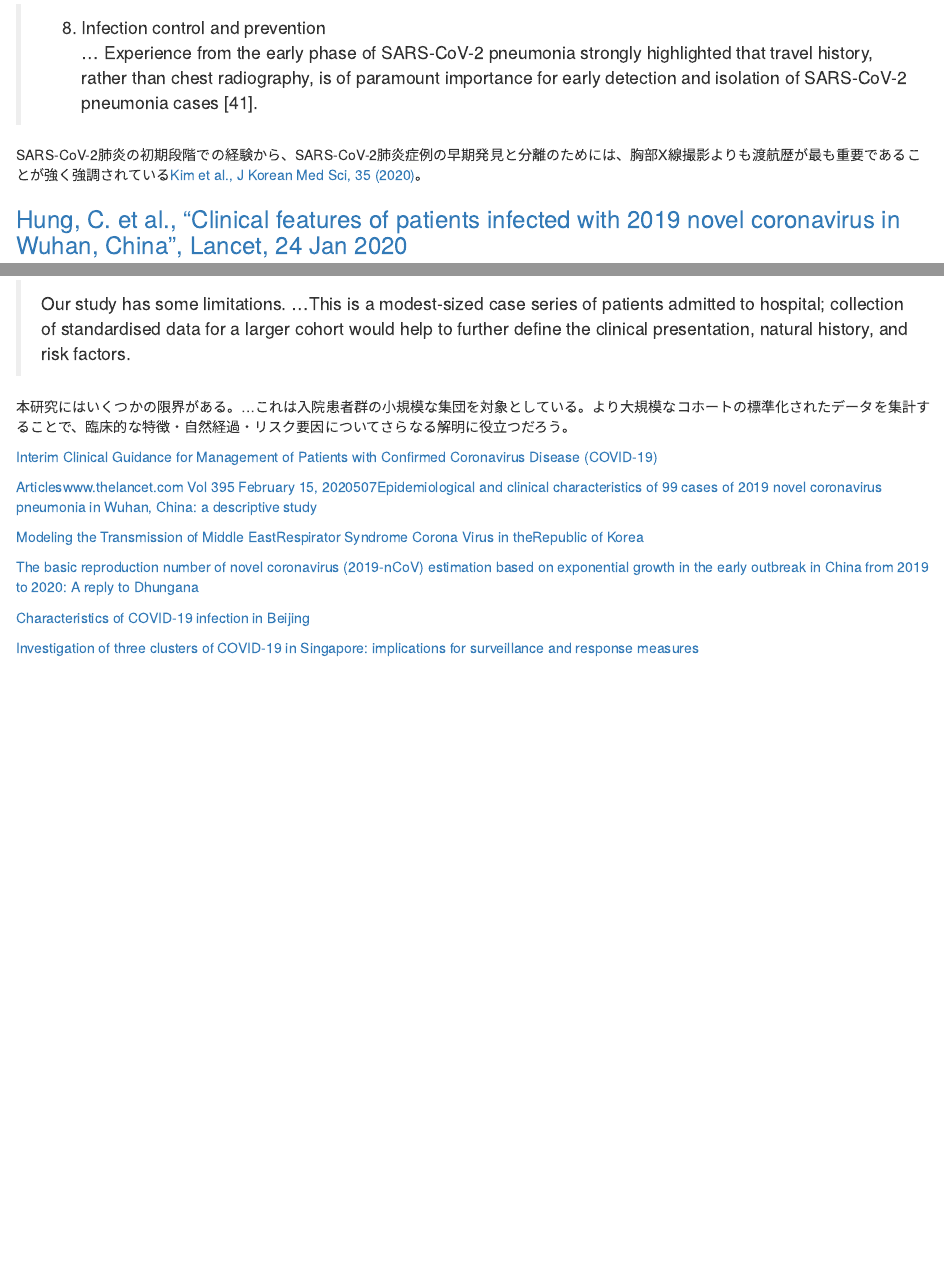
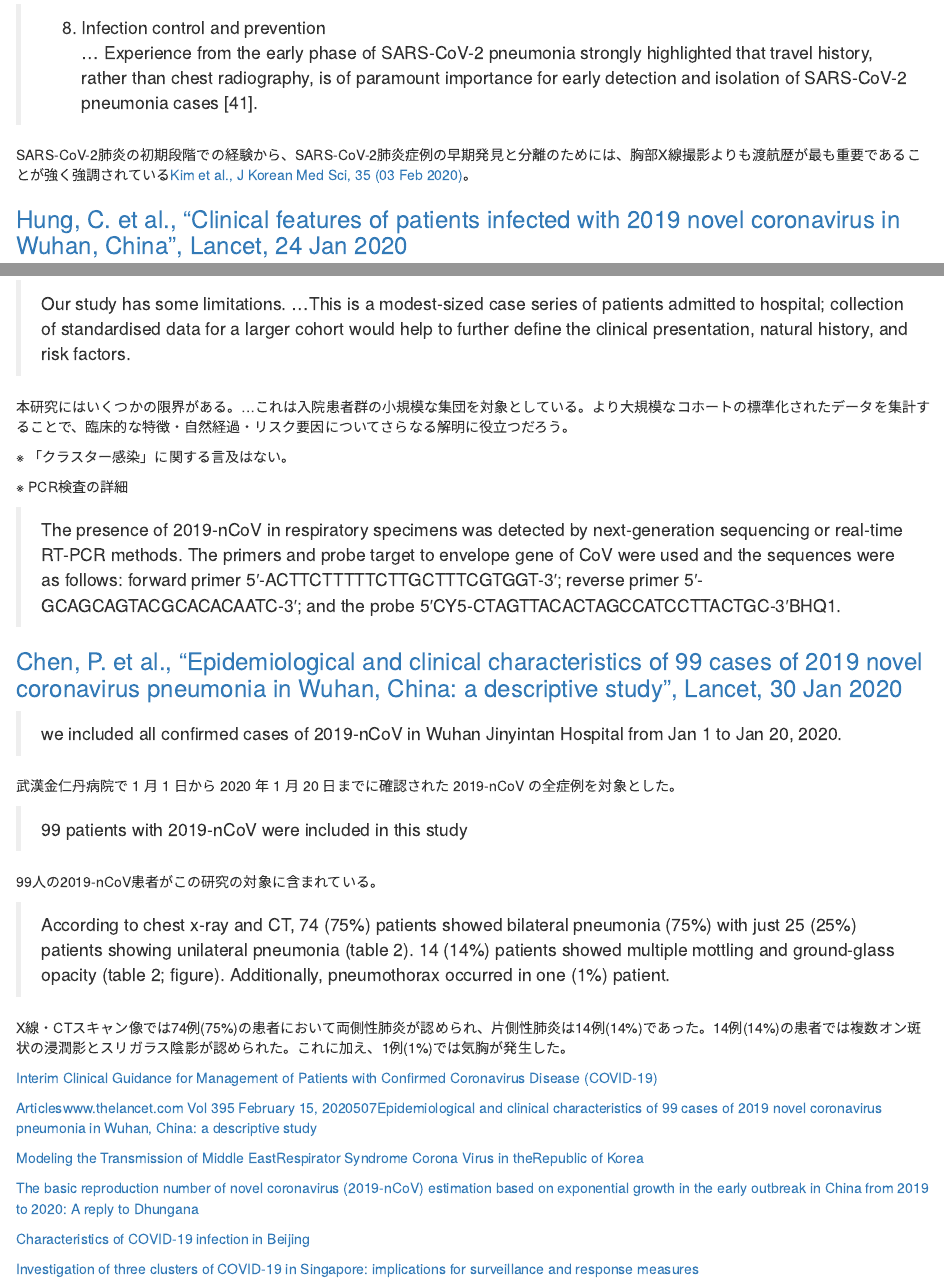
Before and after one commit to Kilometer0101/COVID-2019, an R Markdown document (References.Rmd): the page in a window 1100 px wide, from 380 px down, and a second part further down, joined at a grey line. The pictures show the output file References.html that the author committed with the source, opened offline.

Commit message:
update_refs

```diff
--- a/References.Rmd
+++ b/References.Rmd
@@ -28,7 +28,7 @@ knitr::opts_chunk$set(echo = TRUE)
 > 8. Infection control and prevention
 > ... Experience from the early phase of SARS-CoV-2 pneumonia strongly highlighted that travel history, rather than chest radiography, is of paramount importance for early detection and isolation of SARS-CoV-2 pneumonia cases [41].
 
-SARS-CoV-2肺炎の初期段階での経験から、SARS-CoV-2肺炎症例の早期発見と分離のためには、胸部X線撮影よりも渡航歴が最も重要であることが強く強調されている[Kim et al., J Korean Med Sci, 35 (2020)](https://synapse.koreamed.org/DOIx.php?id=10.3346/jkms.2020.35.e61)。
+SARS-CoV-2肺炎の初期段階での経験から、SARS-CoV-2肺炎症例の早期発見と分離のためには、胸部X線撮影よりも渡航歴が最も重要であることが強く強調されている[Kim et al., J Korean Med Sci, 35 (03 Feb 2020)](https://synapse.koreamed.org/DOIx.php?id=10.3346/jkms.2020.35.e61)。
 
 
 ### [Hung, C. et al., "Clinical features of patients infected with 2019 novel coronavirus in Wuhan, China", Lancet, 24 Jan 2020](https://www.thelancet.com/action/showPdf?pii=S0140-6736%2820%2930183-5)
@@ -45,6 +45,26 @@ SARS-CoV-2肺炎の初期段階での経験から、SARS-CoV-2肺炎症例の早
 
 本研究にはいくつかの限界がある。...これは入院患者群の小規模な集団を対象としている。より大規模なコホートの標準化されたデータを集計することで、臨床的な特徴・自然経過・リスク要因についてさらなる解明に役立つだろう。
 
+※ 「クラスター感染」に関する言及はない。
+
+※ PCR検査の詳細
+
+>  The presence of 2019-nCoV in respiratory specimens was detected by next-generation sequencing or real-time RT-PCR methods. The primers  and  probe  target  to  envelope  gene  of  CoV  were  used  and  the  sequences  were  as  follows:  forward  primer  5′-ACTTCTTTTTCTTGCTTTCGTGGT-3′; reverse primer 5′-GCAGCAGTACGCACACAATC-3′;    and    the    probe    5′CY5-CTAGTTACACTAGCCATCCTTACTGC-3′BHQ1.
+
+### [Chen, P. et al., "Epidemiological and clinical characteristics of 99 cases of 2019 novel coronavirus pneumonia in Wuhan, China: a descriptive study", Lancet, 30 Jan 2020](https://www.thelancet.com/journals/lancet/article/PIIS0140-6736(20)30211-7/fulltext)
+
+> we included all confirmed cases of 2019-nCoV in Wuhan Jinyintan Hospital from Jan 1 to Jan 20, 2020.
+
+武漢金仁丹病院で 1 月 1 日から 2020 年 1 月 20 日までに確認された 2019-nCoV の全症例を対象とした。
+
+> 99 patients with 2019-nCoV were included in this study
+
+99人の2019-nCoV患者がこの研究の対象に含まれている。
+
+> According to chest x-ray and CT, 74 (75%) patients showed bilateral pneumonia (75%) with just 25 (25%) patients showing unilateral pneumonia (table 2). 14 (14%) patients showed multiple mottling and ground-glass opacity (table 2; figure). Additionally, pneumothorax occurred in one (1%) patient.
+
+X線・CTスキャン像では74例(75%)の患者において両側性肺炎が認められ、片側性肺炎は14例(14%)であった。14例(14%)の患者では複数オン斑状の浸潤影とスリガラス陰影が認められた。これに加え、1例(1%)では気胸が発生した。
+
 [Interim Clinical Guidance for Management of Patients with Confirmed Coronavirus Disease (COVID-19)](https://www.cdc.gov/coronavirus/2019-ncov/hcp/clinical-guidance-management-patients.html#foot04)
 
 [Articleswww.thelancet.com Vol 395   February 15, 2020507Epidemiological and clinical characteristics of 99 cases of 2019 novel coronavirus pneumonia in Wuhan, China: a descriptive study](https://www.thelancet.com/action/showPdf?pii=S0140-6736%2820%2930211-7)
```
Also changed, not shown: References.html, References.md.
